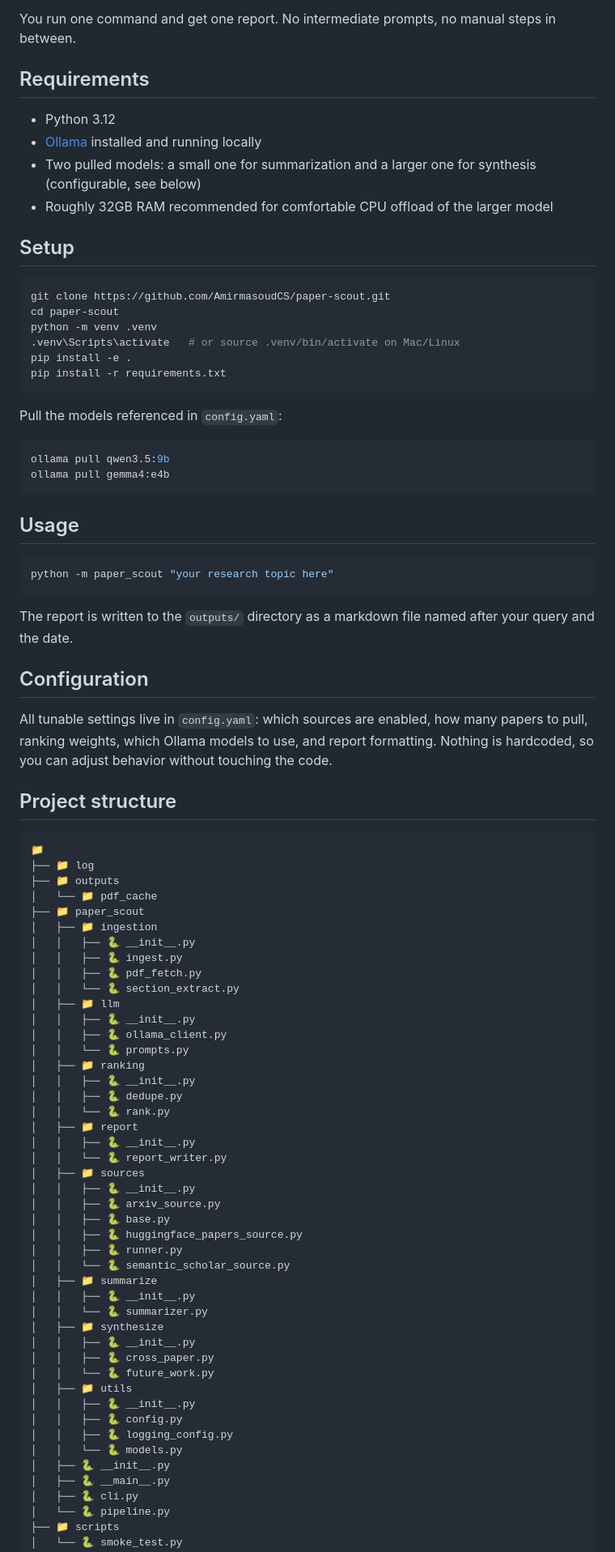
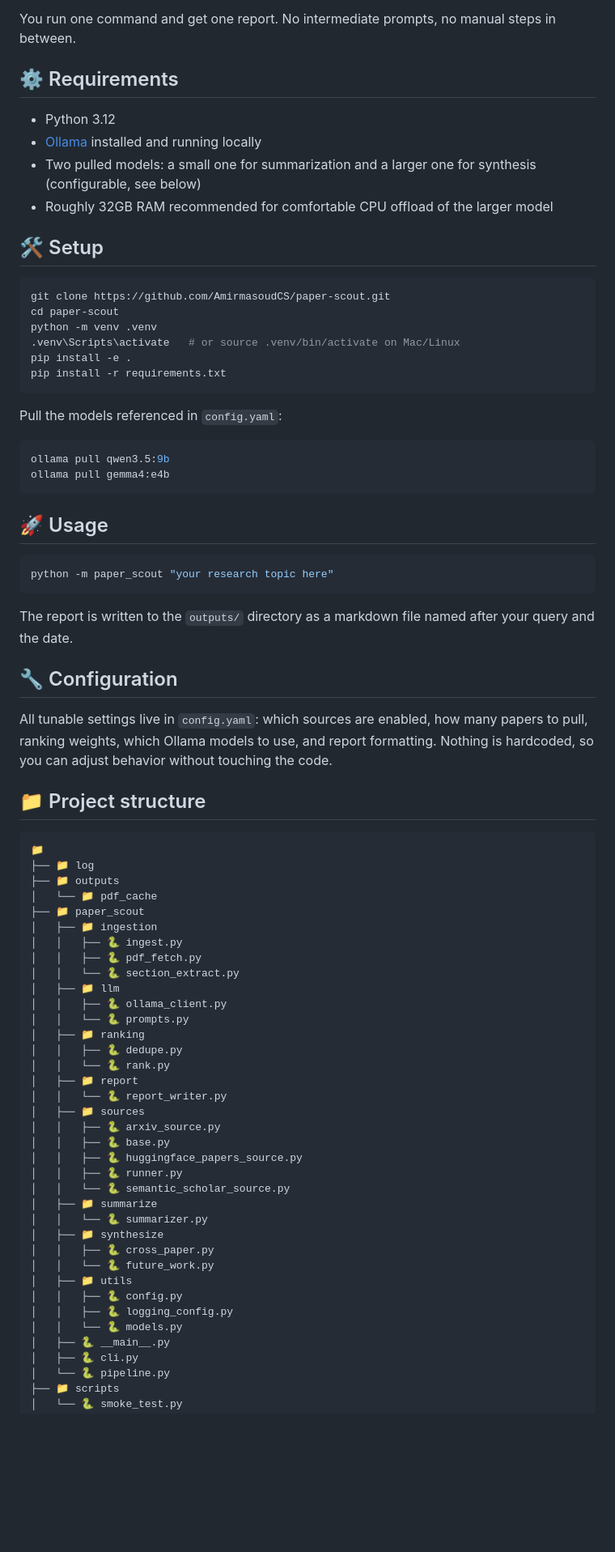
Before and after one commit to AmirmasoudCS/paper-scout, a Markdown page: README.md, the part around one of its changes. Shown at 81% size. Drawn GitHub-style; blank space fills up the shorter version.

````diff
--- a/README.md
+++ b/README.md
@@ -23,14 +23,14 @@ Give it a query like `"diffusion models for audio"` and it will:
 
 You run one command and get one report. No intermediate prompts, no manual steps in between.
 
-## Requirements
+## ⚙️ Requirements
 
 - Python 3.12
 - [Ollama](https://ollama.com) installed and running locally
 - Two pulled models: a small one for summarization and a larger one for synthesis (configurable, see below)
 - Roughly 32GB RAM recommended for comfortable CPU offload of the larger model
 
-## Setup
+## 🛠️ Setup
 
 ```bash
 git clone https://github.com/AmirmasoudCS/paper-scout.git
@@ -48,7 +48,7 @@ ollama pull qwen3.5:9b
 ollama pull gemma4:e4b
 ```
 
-## Usage
+## 🚀 Usage
 
 ```bash
 python -m paper_scout "your research topic here"
@@ -56,11 +56,11 @@ python -m paper_scout "your research topic here"
 
 The report is written to the `outputs/` directory as a markdown file named after your query and the date.
 
-## Configuration
+## 🔧 Configuration
 
 All tunable settings live in `config.yaml`: which sources are enabled, how many papers to pull, ranking weights, which Ollama models to use, and report formatting. Nothing is hardcoded, so you can adjust behavior without touching the code.
 
-## Project structure
+## 📁 Project structure
 
 ```
 📁
@@ -69,41 +69,32 @@ All tunable settings live in `config.yaml`: which sources are enabled, how many
 │   └── 📁 pdf_cache
 ├── 📁 paper_scout
 │   ├── 📁 ingestion
-│   │   ├── 🐍 __init__.py
 │   │   ├── 🐍 ingest.py
 │   │   ├── 🐍 pdf_fetch.py
 │   │   └── 🐍 section_extract.py
 │   ├── 📁 llm
-│   │   ├── 🐍 __init__.py
 │   │   ├── 🐍 ollama_client.py
 │   │   └── 🐍 prompts.py
 │   ├── 📁 ranking
-│   │   ├── 🐍 __init__.py
 │   │   ├── 🐍 dedupe.py
 │   │   └── 🐍 rank.py
 │   ├── 📁 report
-│   │   ├── 🐍 __init__.py
 │   │   └── 🐍 report_writer.py
 │   ├── 📁 sources
-│   │   ├── 🐍 __init__.py
 │   │   ├── 🐍 arxiv_source.py
 │   │   ├── 🐍 base.py
 │   │   ├── 🐍 huggingface_papers_source.py
 │   │   ├── 🐍 runner.py
 │   │   └── 🐍 semantic_scholar_source.py
 │   ├── 📁 summarize
-│   │   ├── 🐍 __init__.py
 │   │   └── 🐍 summarizer.py
 │   ├── 📁 synthesize
-│   │   ├── 🐍 __init__.py
 │   │   ├── 🐍 cross_paper.py
 │   │   └── 🐍 future_work.py
 │   ├── 📁 utils
-│   │   ├── 🐍 __init__.py
 │   │   ├── 🐍 config.py
 │   │   ├── 🐍 logging_config.py
 │   │   └── 🐍 models.py
-│   ├── 🐍 __init__.py
 │   ├── 🐍 __main__.py
 │   ├── 🐍 cli.py
 │   └── 🐍 pipeline.py
````
Also changed, not shown: other parts of README.md (+4 -5 lines).
